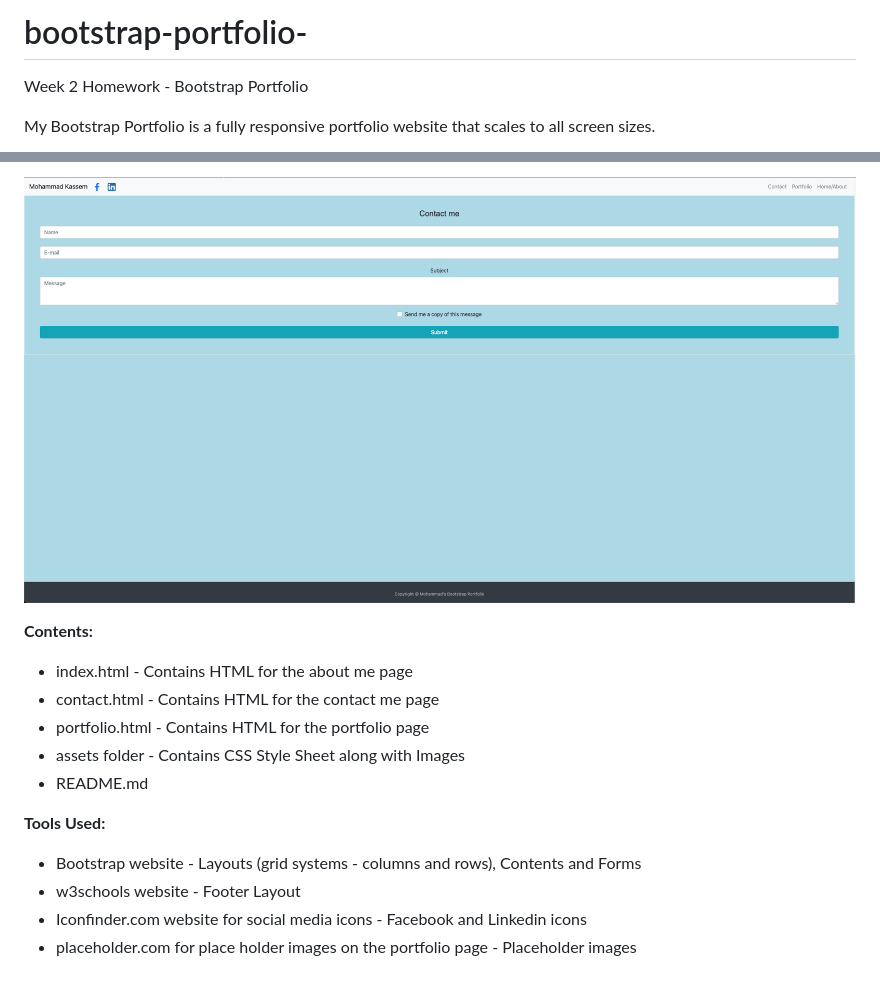
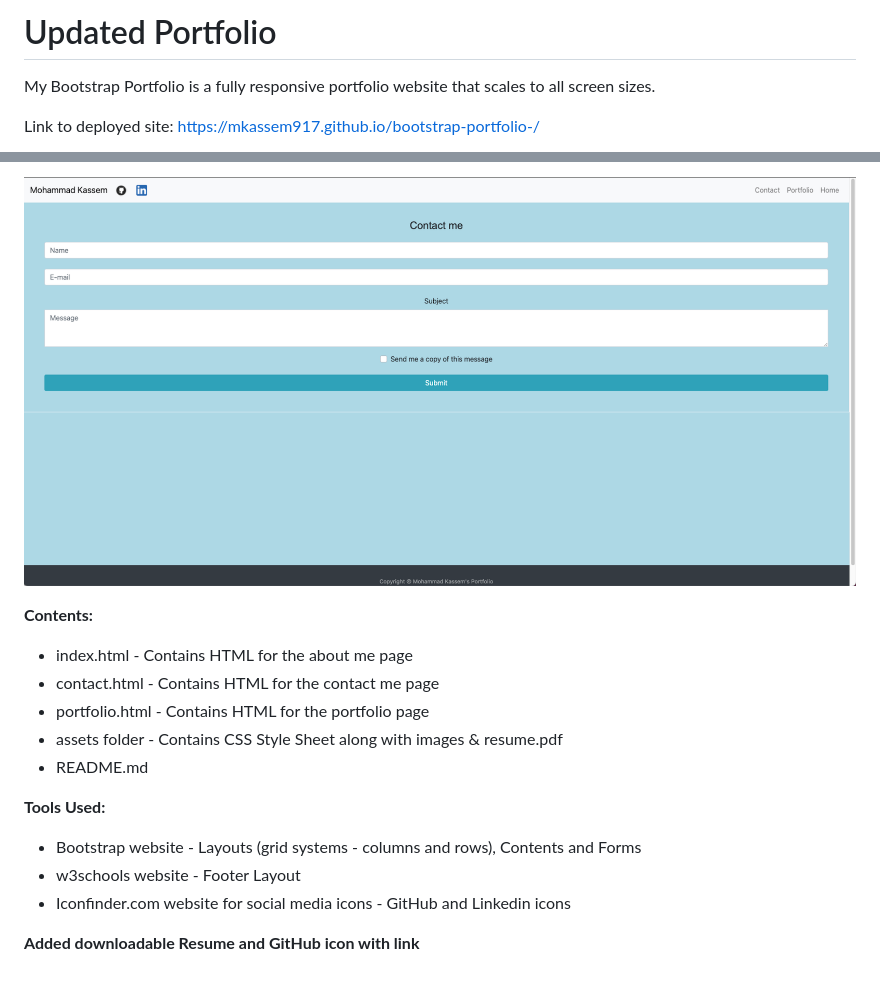
Before and after one commit to mkassem917/bootstrap-portfolio-, a Markdown page: README.md, 2 parts joined by grey strips. Rendered like a GitHub page; pictures changed too: assets/images/new_contact.png (added).

Commit message:
updated sticky footer, resume & Readme file

```diff
--- a/README.md
+++ b/README.md
@@ -1,6 +1,7 @@
-# bootstrap-portfolio-
-Week 2 Homework - Bootstrap Portfolio
+# Updated Portfolio
+
 
 My Bootstrap Portfolio is a fully responsive portfolio website that scales to all screen sizes.
 
+Link to deployed site:  https://mkassem917.github.io/bootstrap-portfolio-/
 
@@ -10,13 +11,13 @@ My Bootstrap Portfolio is a fully responsive portfolio website that scales to al
 
 
-![bootstrap-portfolio](assets/images/contact.png)
+![bootstrap-portfolio](assets/images/new_contact.png)
 
 **Contents:**
 
 * index.html - Contains HTML for the about me page
 * contact.html - Contains HTML for the contact me page
 * portfolio.html - Contains HTML for the portfolio page
-* assets folder - Contains CSS Style Sheet along with Images
+* assets folder - Contains CSS Style Sheet along with images & resume.pdf
 * README.md
 
 
@@ -24,5 +25,6 @@ My Bootstrap Portfolio is a fully responsive portfolio website that scales to al
 
 * Bootstrap website - Layouts (grid systems - columns and rows), Contents and Forms
 * w3schools website - Footer Layout
-* Iconfinder.com website for social media icons - Facebook and Linkedin icons
-* placeholder.com for place holder images on the portfolio page - Placeholder images
+* Iconfinder.com website for social media icons - GitHub and Linkedin icons
+
+**Added downloadable Resume and GitHub icon with link**
```
Also changed, not shown: other parts of README.md (+2 -2 lines), 11 other files.
